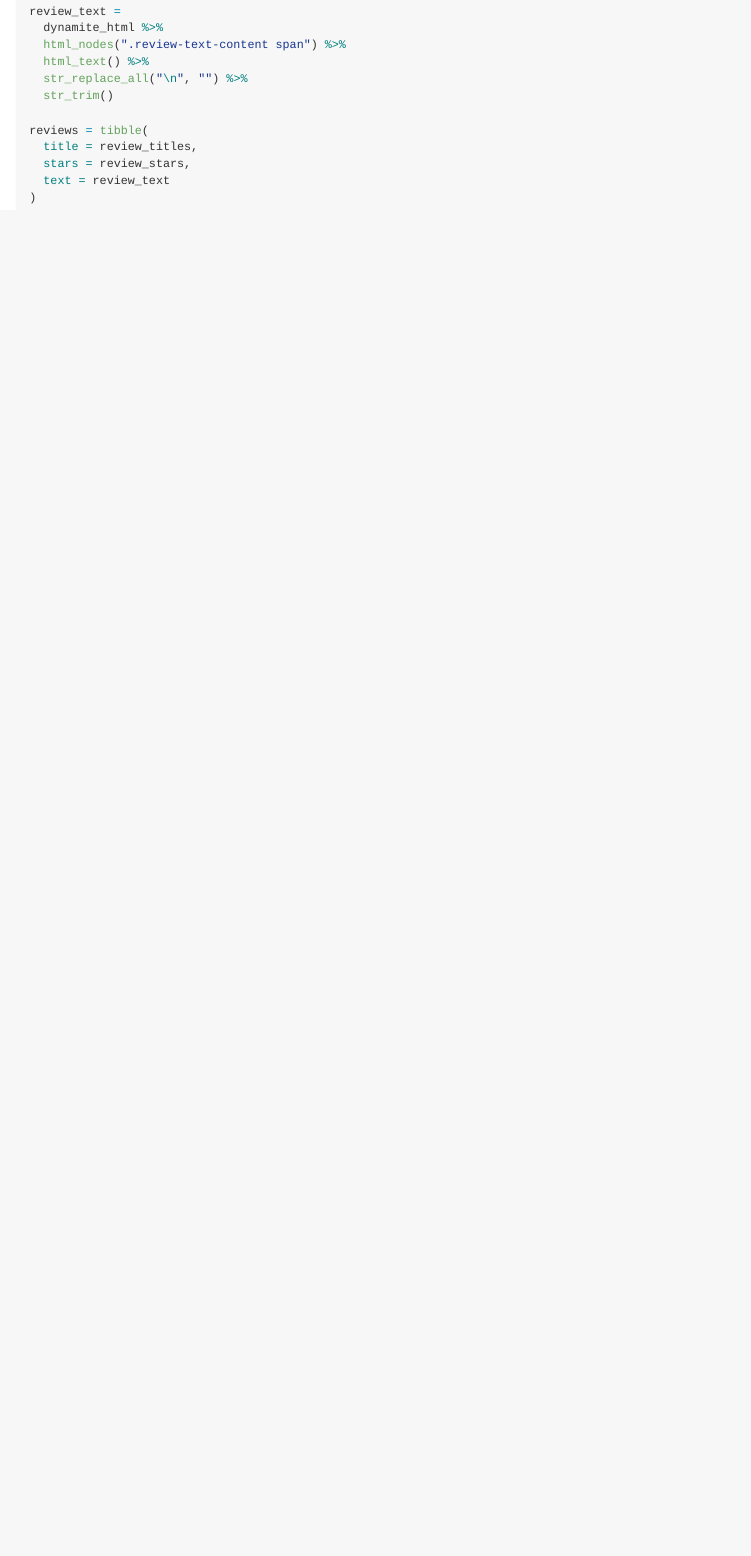
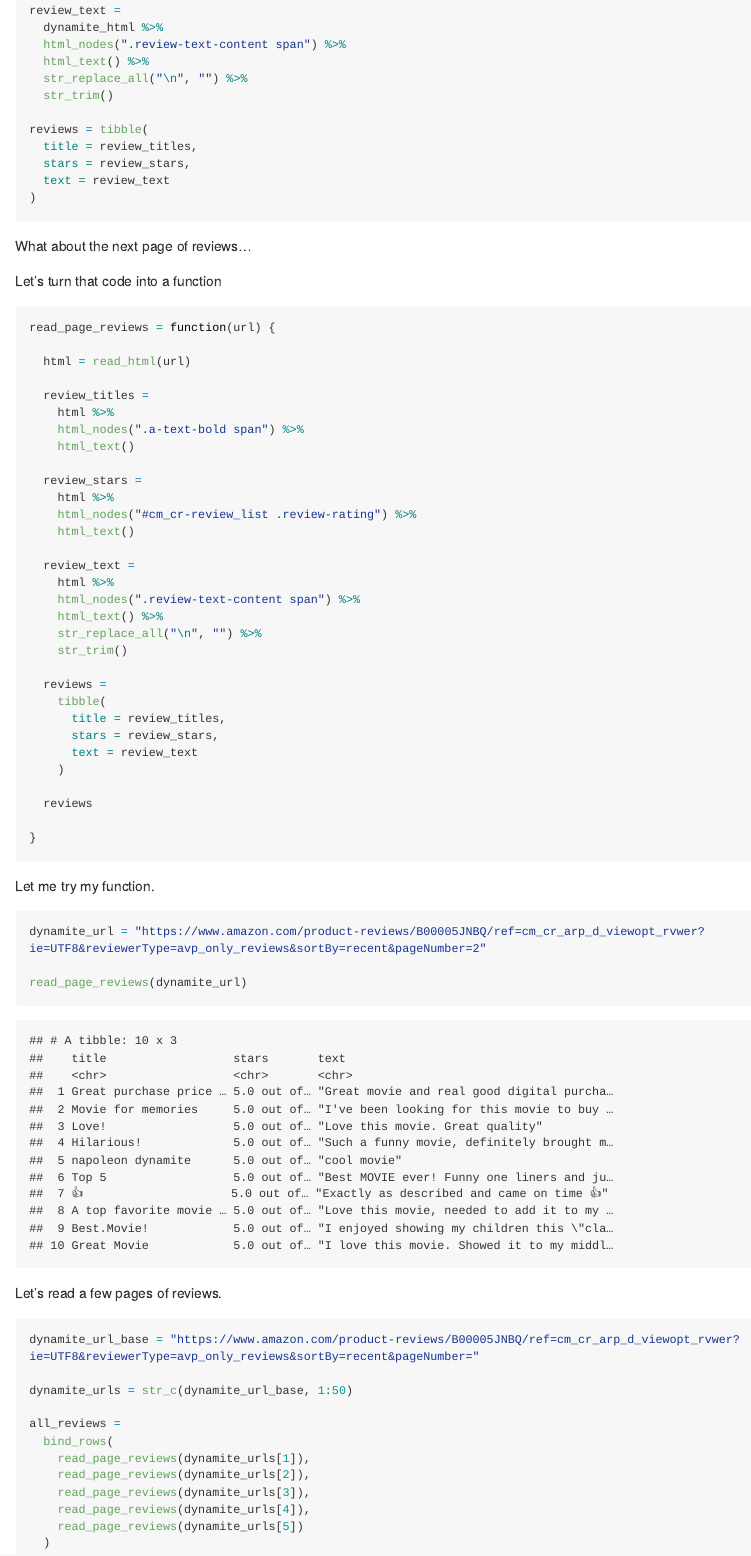
Before and after one commit to jeff-goldsmith/iteration, an R Markdown document (writing_functions.Rmd): the page in a window 1100 px wide, from 4050 px down before the commit and from 4120 px down after it, so that both start at the same text. The pictures show the output file writing_functions.md that the author committed with the source, drawn offline in the style of GitHub; long lines of code are wrapped.

Commit message:
napoleon review function

````diff
--- a/writing_functions.Rmd
+++ b/writing_functions.Rmd
@@ -207,3 +171,66 @@ reviews = tibble(
   text = review_text
 )
 ```
+
+What about the next page of reviews...
+
+Let's turn that code into a function
+
+```{r}
+read_page_reviews = function(url) {
+
+  html = read_html(url)
+
+  review_titles =
+    html %>%
+    html_nodes(".a-text-bold span") %>%
+    html_text()
+
+  review_stars =
+    html %>%
+    html_nodes("#cm_cr-review_list .review-rating") %>%
+    html_text()
+
+  review_text =
+    html %>%
+    html_nodes(".review-text-content span") %>%
+    html_text() %>%
+    str_replace_all("\n", "") %>%
+    str_trim()
+
+  reviews =
+    tibble(
+      title = review_titles,
+      stars = review_stars,
+      text = review_text
+    )
+
+  reviews
+
+}
+```
+
+Let me try my function.
+
+```{r}
+dynamite_url = "https://www.amazon.com/product-reviews/B00005JNBQ/ref=cm_cr_arp_d_viewopt_rvwer?ie=UTF8&reviewerType=avp_only_reviews&sortBy=recent&pageNumber=2"
+
+read_page_reviews(dynamite_url)
+```
+
+Let's read a few pages of reviews.
+
+```{r}
+dynamite_url_base = "https://www.amazon.com/product-reviews/B00005JNBQ/ref=cm_cr_arp_d_viewopt_rvwer?ie=UTF8&reviewerType=avp_only_reviews&sortBy=recent&pageNumber="
+
+dynamite_urls = str_c(dynamite_url_base, 1:50)
+
+all_reviews =
+  bind_rows(
+    read_page_reviews(dynamite_urls[1]),
+    read_page_reviews(dynamite_urls[2]),
+    read_page_reviews(dynamite_urls[3]),
+    read_page_reviews(dynamite_urls[4]),
+    read_page_reviews(dynamite_urls[5])
+  )
+```
````
Also changed, not shown: writing_functions.md, writing_functions.Rmd (38 more changed lines).
